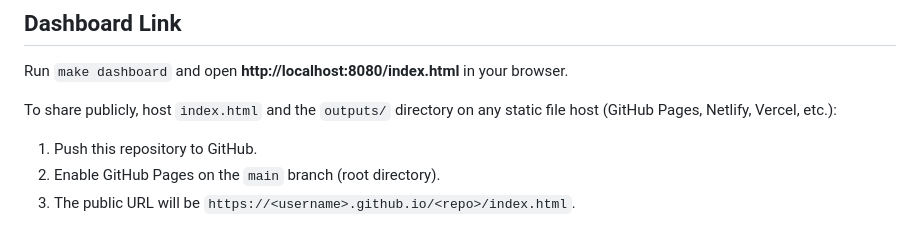
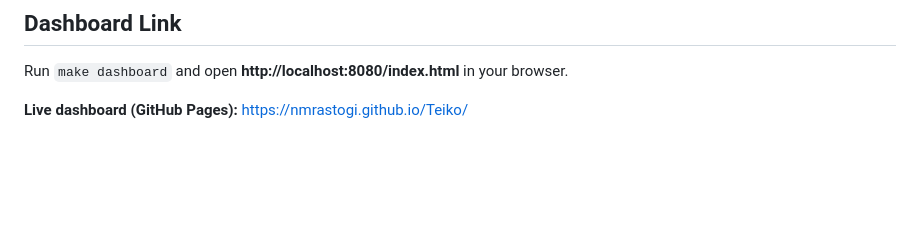
Before and after one commit to nmrastogi/Teiko, a Markdown page: README.md, the part around the change. Drawn GitHub-style; blank space fills up the shorter version.

Commit message:
Add live GitHub Pages dashboard link to README

```diff
--- a/README.md
+++ b/README.md
@@ -157,7 +157,4 @@ Five tests are run simultaneously (one per population), so **Benjamini-Hochberg
 
 Run `make dashboard` and open **http://localhost:8080/index.html** in your browser.
 
-To share publicly, host `index.html` and the `outputs/` directory on any static file host (GitHub Pages, Netlify, Vercel, etc.):
-1. Push this repository to GitHub.
-2. Enable GitHub Pages on the `main` branch (root directory).
-3. The public URL will be `https://<username>.github.io/<repo>/index.html`.
+**Live dashboard (GitHub Pages):** [https://nmrastogi.github.io/Teiko/](https://nmrastogi.github.io/Teiko/)
```
